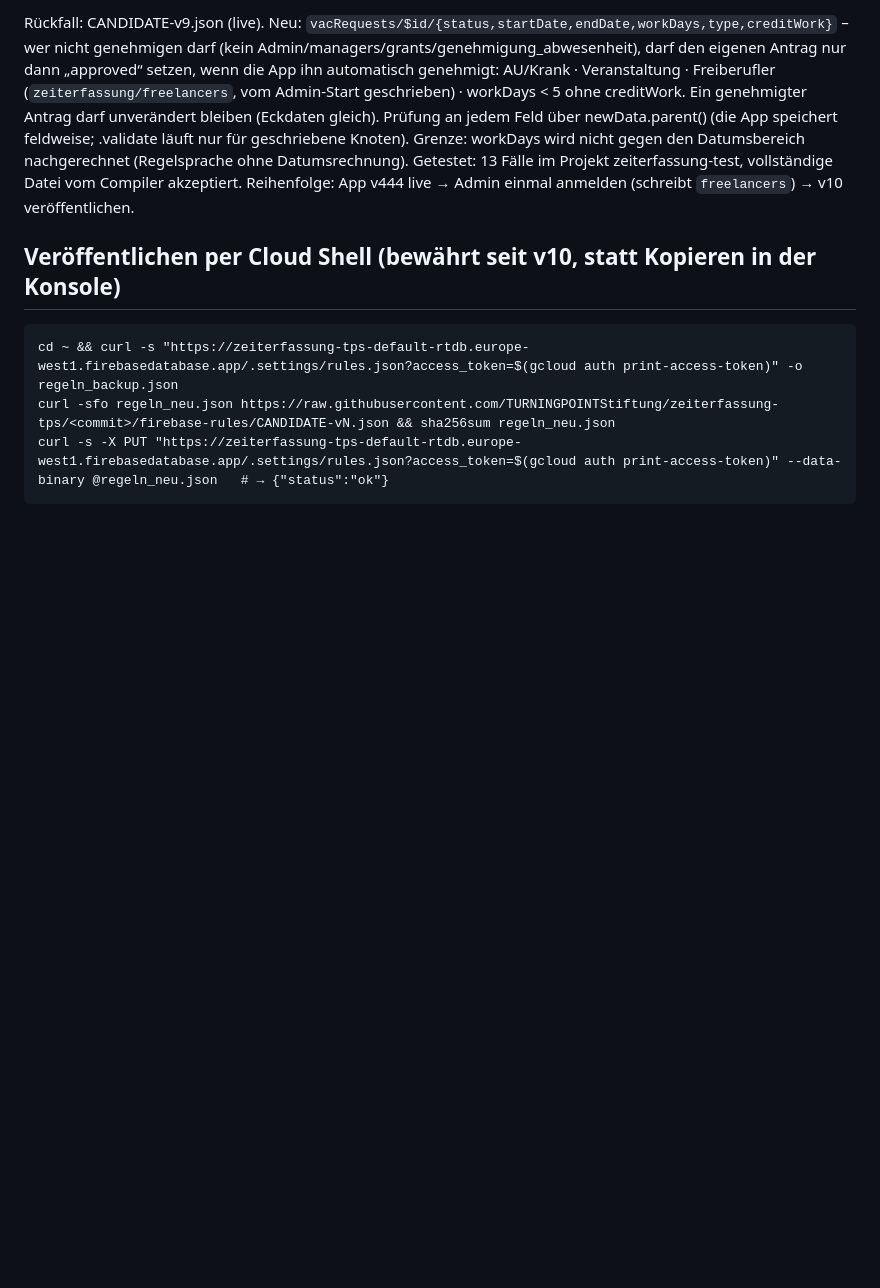
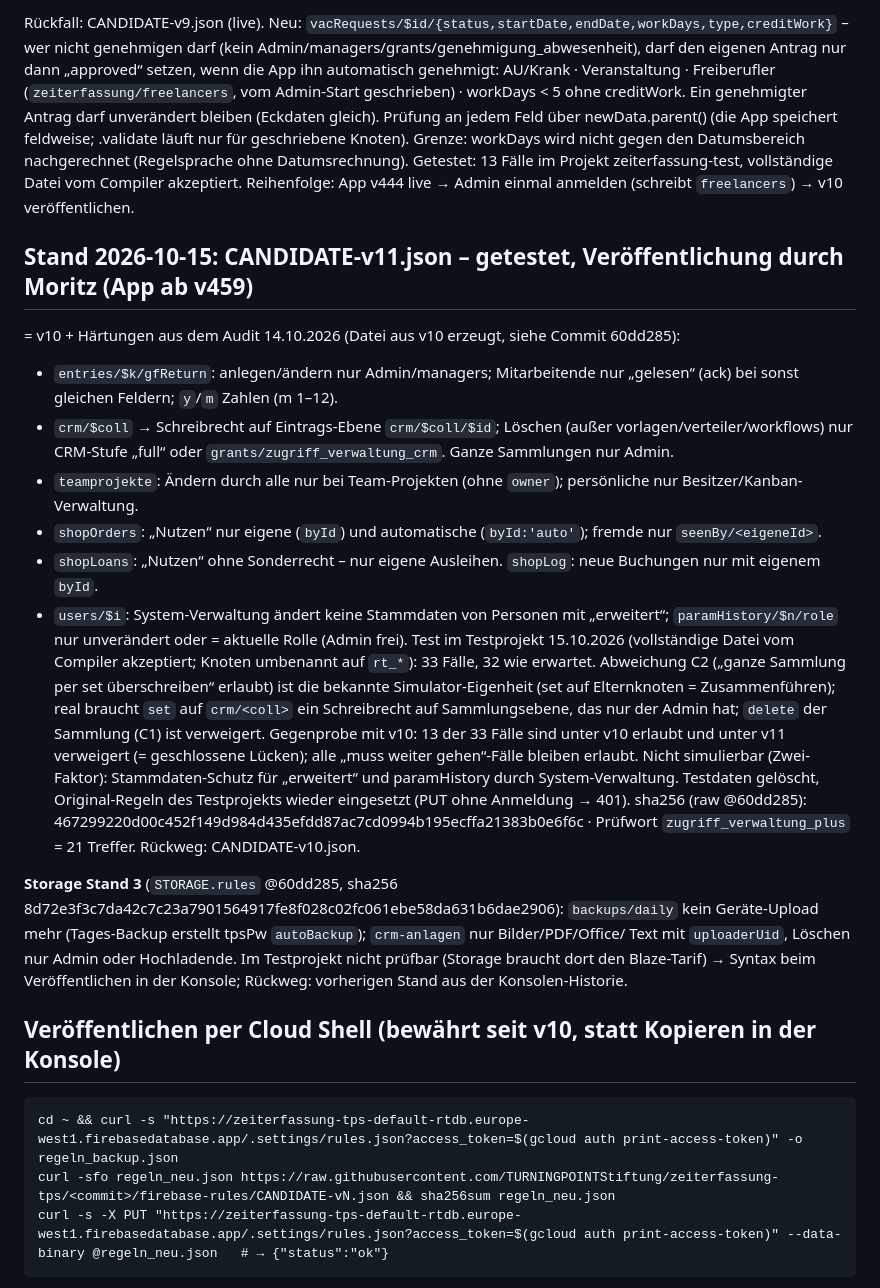
Before and after one commit to TURNINGPOINTStiftung/zeiterfassung-tps, a Markdown page: firebase-rules/README.md, the part around the change. Rendered like a GitHub page; blank space fills up the shorter version.

Commit message:
Regeln: README – CANDIDATE-v11 + Storage Stand 3 getestet (Testprojekt 33 Fälle)
Co-Authored-By: Claude Opus 5.5 <noreply@anthropic.com>

````diff
--- a/firebase-rules/README.md
+++ b/firebase-rules/README.md
@@ -176,6 +176,32 @@ Grenze: workDays wird nicht gegen den Datumsbereich nachgerechnet (Regelsprache
 Getestet: 13 Fälle im Projekt zeiterfassung-test, vollständige Datei vom Compiler akzeptiert.
 Reihenfolge: App v444 live → Admin einmal anmelden (schreibt `freelancers`) → v10 veröffentlichen.
 
+## Stand 2026-10-15: CANDIDATE-v11.json – getestet, Veröffentlichung durch Moritz (App ab v459)
+= v10 + Härtungen aus dem Audit 14.10.2026 (Datei aus v10 erzeugt, siehe Commit 60dd285):
+- `entries/$k/gfReturn`: anlegen/ändern nur Admin/managers; Mitarbeitende nur „gelesen“ (ack) bei sonst gleichen
+  Feldern; `y`/`m` Zahlen (m 1–12).
+- `crm/$coll` → Schreibrecht auf Eintrags-Ebene `crm/$coll/$id`; Löschen (außer vorlagen/verteiler/workflows) nur
+  CRM-Stufe „full“ oder `grants/zugriff_verwaltung_crm`. Ganze Sammlungen nur Admin.
+- `teamprojekte`: Ändern durch alle nur bei Team-Projekten (ohne `owner`); persönliche nur Besitzer/Kanban-Verwaltung.
+- `shopOrders`: „Nutzen“ nur eigene (`byId`) und automatische (`byId:'auto'`); fremde nur `seenBy/<eigeneId>`.
+- `shopLoans`: „Nutzen“ ohne Sonderrecht – nur eigene Ausleihen.  `shopLog`: neue Buchungen nur mit eigenem `byId`.
+- `users/$i`: System-Verwaltung ändert keine Stammdaten von Personen mit „erweitert“; `paramHistory/$n/role` nur
+  unverändert oder = aktuelle Rolle (Admin frei).
+Test im Testprojekt 15.10.2026 (vollständige Datei vom Compiler akzeptiert; Knoten umbenannt auf `rt_*`):
+33 Fälle, 32 wie erwartet. Abweichung C2 („ganze Sammlung per set überschreiben“ erlaubt) ist die bekannte
+Simulator-Eigenheit (set auf Elternknoten = Zusammenführen); real braucht `set` auf `crm/<coll>` ein Schreibrecht auf
+Sammlungsebene, das nur der Admin hat; `delete` der Sammlung (C1) ist verweigert. Gegenprobe mit v10: 13 der 33 Fälle
+sind unter v10 erlaubt und unter v11 verweigert (= geschlossene Lücken); alle „muss weiter gehen“-Fälle bleiben erlaubt.
+Nicht simulierbar (Zwei-Faktor): Stammdaten-Schutz für „erweitert“ und paramHistory durch System-Verwaltung.
+Testdaten gelöscht, Original-Regeln des Testprojekts wieder eingesetzt (PUT ohne Anmeldung → 401).
+sha256 (raw @60dd285): 467299220d00c452f149d984d435efdd87ac7cd0994b195ecffa21383b0e6f6c · Prüfwort `zugriff_verwaltung_plus` = 21 Treffer.
+Rückweg: CANDIDATE-v10.json.
+
+**Storage Stand 3** (`STORAGE.rules` @60dd285, sha256 8d72e3f3c7da42c7c23a7901564917fe8f028c02fc061ebe58da631b6dae2906):
+`backups/daily` kein Geräte-Upload mehr (Tages-Backup erstellt tpsPw `autoBackup`); `crm-anlagen` nur Bilder/PDF/Office/
+Text mit `uploaderUid`, Löschen nur Admin oder Hochladende. Im Testprojekt nicht prüfbar (Storage braucht dort den
+Blaze-Tarif) → Syntax beim Veröffentlichen in der Konsole; Rückweg: vorherigen Stand aus der Konsolen-Historie.
+
 ## Veröffentlichen per Cloud Shell (bewährt seit v10, statt Kopieren in der Konsole)
 ```
 cd ~ && curl -s "https://zeiterfassung-tps-default-rtdb.europe-west1.firebasedatabase.app/.settings/rules.json?access_token=$(gcloud auth print-access-token)" -o regeln_backup.json
````
